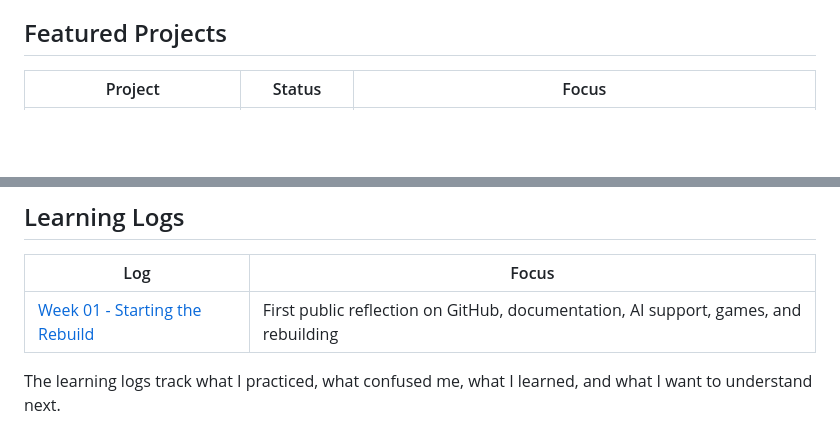
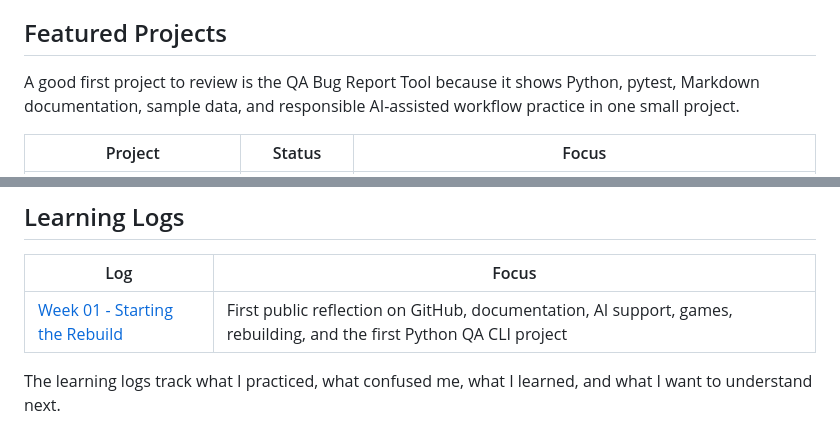
Before and after one commit to KintsugiKoko/KintsugiKoko, a Markdown page: README.md, 2 parts joined by grey strips. Drawn GitHub-style; blank space fills up the shorter version.

Commit message:
Improve QA project navigation

```diff
--- a/README.md
+++ b/README.md
@@ -78,6 +78,8 @@ The projects here are public learning artifacts. They are meant to show directio
 
 ## Featured Projects
 
+A good first project to review is the QA Bug Report Tool because it shows Python, pytest, Markdown documentation, sample data, and responsible AI-assisted workflow practice in one small project.
+
 | Project | Status | Focus |
 | --- | --- | --- |
 | [QA Bug Report Tool](projects/qa-bug-report-tool/README.md) | First version | Python CLI, pytest, structured Markdown bug reports, QA note practice |
@@ -91,7 +93,7 @@ More projects will be added as they move from planned ideas into real practice.
 
 | Log | Focus |
 | --- | --- |
-| [Week 01 - Starting the Rebuild](learning-journey/logs/2026-05-week-01.md) | First public reflection on GitHub, documentation, AI support, games, and rebuilding |
+| [Week 01 - Starting the Rebuild](learning-journey/logs/2026-05-week-01.md) | First public reflection on GitHub, documentation, AI support, games, rebuilding, and the first Python QA CLI project |
 
 The learning logs track what I practiced, what confused me, what I learned, and what I want to understand next.
 
```
Also changed, not shown: projects/README.md (+5 -1 lines).
